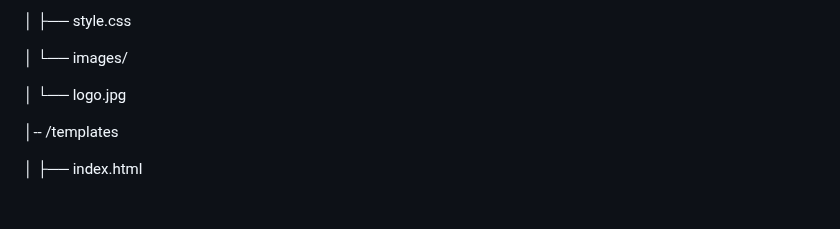
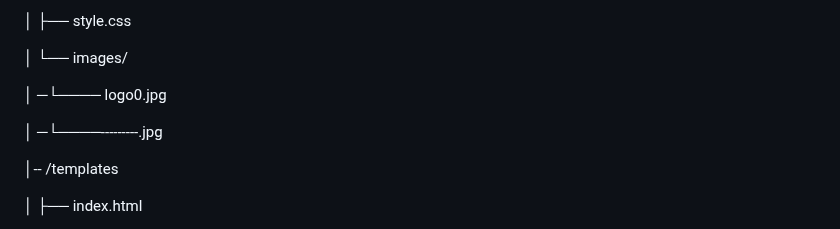
Before and after one commit to prajwal032004/BalanceBuddy, a Markdown page: README.md, the part around the change. Drawn GitHub-style; blank space fills up the shorter version.

```diff
--- a/README.md
+++ b/README.md
@@ -92,7 +92,9 @@ Securely log out using the Logout link in the navigation bar.
 
 │   └── images/
 
-│       └── logo.jpg
+│                   ─└──── logo0.jpg
+
+│                   ─└────---------.jpg
 
 │-- /templates
 
```
